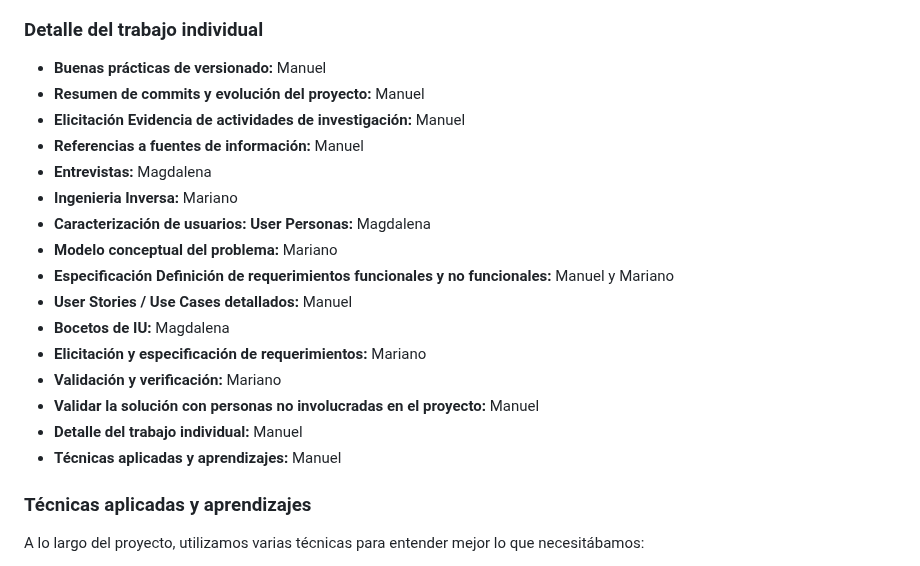
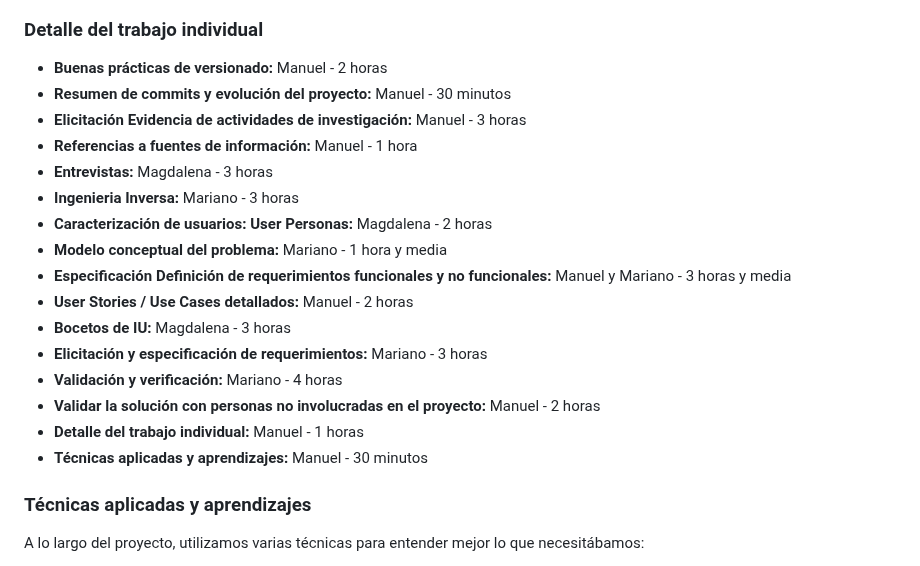
Before and after one commit to marianoapn/ProgramaParaMaestras, a Markdown page: docs/informe1.md, the part around the change. Rendered like a GitHub page.

Commit message:
Agregue los tiempos al detalle del trabajo individual

```diff
--- a/docs/informe1.md
+++ b/docs/informe1.md
@@ -411,22 +411,22 @@ Espero que el segundo obligatorio nos de mas conocimientos como este.
 
 ### Detalle del trabajo individual
 
-- **Buenas prácticas de versionado:** Manuel
-- **Resumen de commits y evolución del proyecto:** Manuel
-- **Elicitación Evidencia de actividades de investigación:** Manuel
-- **Referencias a fuentes de información:** Manuel
-- **Entrevistas:** Magdalena
-- **Ingenieria Inversa:** Mariano
-- **Caracterización de usuarios: User Personas:** Magdalena
-- **Modelo conceptual del problema:** Mariano
-- **Especificación Definición de requerimientos funcionales y no funcionales:** Manuel y Mariano
-- **User Stories / Use Cases detallados:** Manuel
-- **Bocetos de IU:** Magdalena
-- **Elicitación y especificación de requerimientos:** Mariano
-- **Validación y verificación:** Mariano
-- **Validar la solución con personas no involucradas en el proyecto:** Manuel
-- **Detalle del trabajo individual:** Manuel
-- **Técnicas aplicadas y aprendizajes:** Manuel
+- **Buenas prácticas de versionado:** Manuel - 2 horas
+- **Resumen de commits y evolución del proyecto:** Manuel - 30 minutos
+- **Elicitación Evidencia de actividades de investigación:** Manuel - 3 horas
+- **Referencias a fuentes de información:** Manuel - 1 hora
+- **Entrevistas:** Magdalena - 3 horas
+- **Ingenieria Inversa:** Mariano - 3 horas
+- **Caracterización de usuarios: User Personas:** Magdalena - 2 horas
+- **Modelo conceptual del problema:** Mariano - 1 hora y media
+- **Especificación Definición de requerimientos funcionales y no funcionales:** Manuel y Mariano - 3 horas y media
+- **User Stories / Use Cases detallados:** Manuel - 2 horas
+- **Bocetos de IU:** Magdalena - 3 horas
+- **Elicitación y especificación de requerimientos:** Mariano - 3 horas
+- **Validación y verificación:** Mariano - 4 horas
+- **Validar la solución con personas no involucradas en el proyecto:** Manuel - 2 horas
+- **Detalle del trabajo individual:** Manuel - 1 horas
+- **Técnicas aplicadas y aprendizajes:** Manuel - 30 minutos
 
 ### Técnicas aplicadas y aprendizajes
 
```
